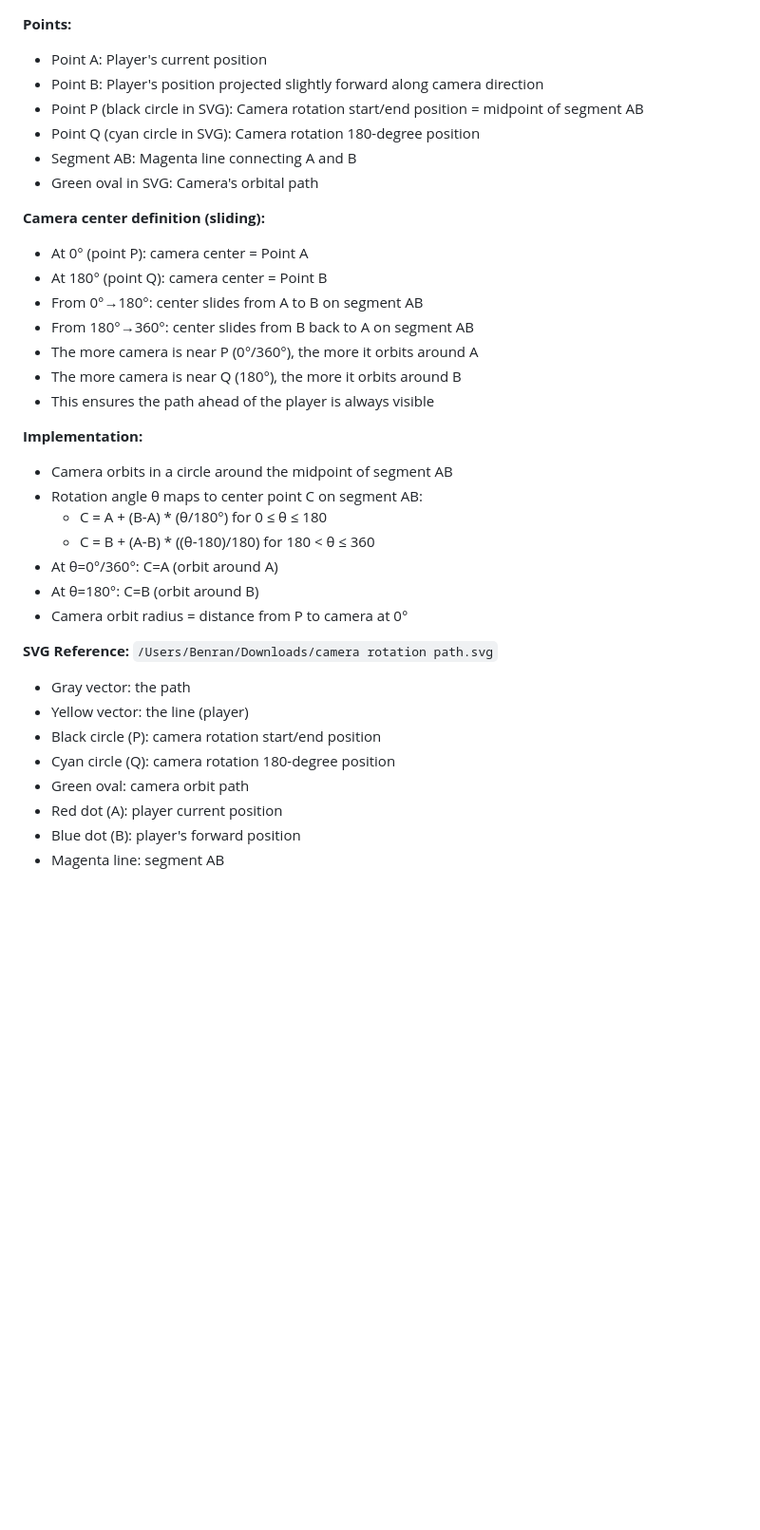
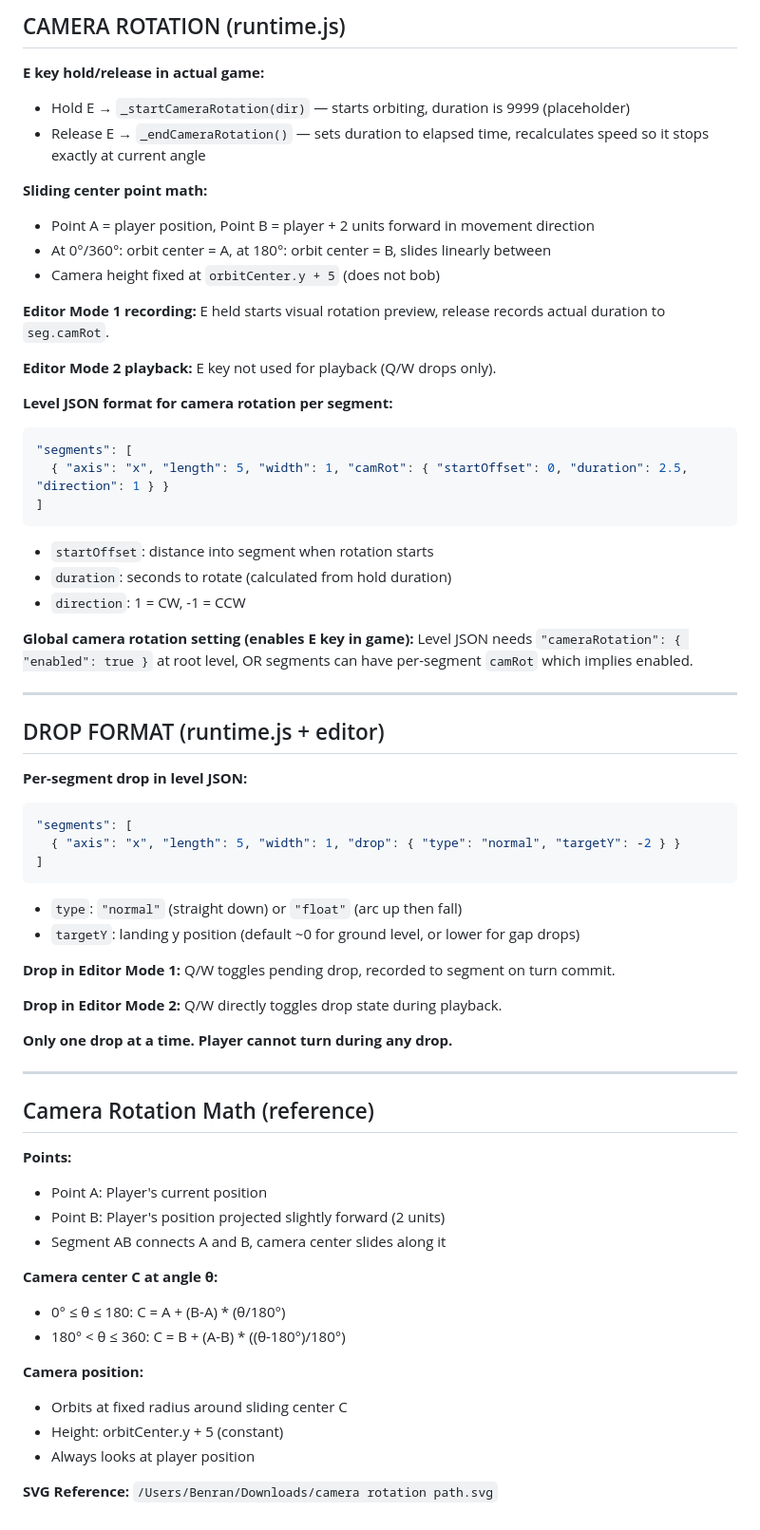
Before and after one commit to jimmyqrg/dancing-line, a Markdown page: agent.md, the part around one of its changes. Shown at 95% size. GitHub-like rendering; blank space fills up the shorter version.

````diff
--- a/agent.md
+++ b/agent.md
@@ -86,36 +102,65 @@ A browser-based rhythm game (mobile port). The user is the author/porter.
+## CAMERA ROTATION (runtime.js)
+
+**E key hold/release in actual game:**
+- Hold E → `_startCameraRotation(dir)` — starts orbiting, duration is 9999 (placeholder)
+- Release E → `_endCameraRotation()` — sets duration to elapsed time, recalculates speed so it stops exactly at current angle
+
+**Sliding center point math:**
+- Point A = player position, Point B = player + 2 units forward in movement direction
+- At 0°/360°: orbit center = A, at 180°: orbit center = B, slides linearly between
+- Camera height fixed at `orbitCenter.y + 5` (does not bob)
+
+**Editor Mode 1 recording:** E held starts visual rotation preview, release records actual duration to `seg.camRot`.
+
+**Editor Mode 2 playback:** E key not used for playback (Q/W drops only).
+
+**Level JSON format for camera rotation per segment:**
+```json
+"segments": [
+  { "axis": "x", "length": 5, "width": 1, "camRot": { "startOffset": 0, "duration": 2.5, "direction": 1 } }
+]
+```
+- `startOffset`: distance into segment when rotation starts
+- `duration`: seconds to rotate (calculated from hold duration)
+- `direction`: 1 = CW, -1 = CCW
+
+**Global camera rotation setting (enables E key in game):** Level JSON needs `"cameraRotation": { "enabled": true }` at root level, OR segments can have per-segment `camRot` which implies enabled.
+
+---
+
+## DROP FORMAT (runtime.js + editor)
+
+**Per-segment drop in level JSON:**
+```json
+"segments": [
+  { "axis": "x", "length": 5, "width": 1, "drop": { "type": "normal", "targetY": -2 } }
+]
+```
+- `type`: `"normal"` (straight down) or `"float"` (arc up then fall)
+- `targetY`: landing y position (default ~0 for ground level, or lower for gap drops)
+
+**Drop in Editor Mode 1:** Q/W toggles pending drop, recorded to segment on turn commit.
+
+**Drop in Editor Mode 2:** Q/W directly toggles drop state during playback.
+
+**Only one drop at a time. Player cannot turn during any drop.**
+
+---
+
+## Camera Rotation Math (reference)
 
 **Points:**
 - Point A: Player's current position
-- Point B: Player's position projected slightly forward along camera direction
-- Point P (black circle in SVG): Camera rotation start/end position = midpoint of segment AB
-- Point Q (cyan circle in SVG): Camera rotation 180-degree position
-- Segment AB: Magenta line connecting A and B
-- Green oval in SVG: Camera's orbital path
+- Point B: Player's position projected slightly forward (2 units)
+- Segment AB connects A and B, camera center slides along it
 
-**Camera center definition (sliding):**
-- At 0° (point P): camera center = Point A
-- At 180° (point Q): camera center = Point B
-- From 0°→180°: center slides from A to B on segment AB
-- From 180°→360°: center slides from B back to A on segment AB
-- The more camera is near P (0°/360°), the more it orbits around A
-- The more camera is near Q (180°), the more it orbits around B
-- This ensures the path ahead of the player is always visible
+**Camera center C at angle θ:**
+- 0° ≤ θ ≤ 180: C = A + (B-A) * (θ/180°)
+- 180° < θ ≤ 360: C = B + (A-B) * ((θ-180°)/180°)
 
-**Implementation:**
-- Camera orbits in a circle around the midpoint of segment AB
-- Rotation angle θ maps to center point C on segment AB:
-  - C = A + (B-A) * (θ/180°) for 0 ≤ θ ≤ 180
-  - C = B + (A-B) * ((θ-180)/180) for 180 < θ ≤ 360
-- At θ=0°/360°: C=A (orbit around A)
-- At θ=180°: C=B (orbit around B)
-- Camera orbit radius = distance from P to camera at 0°
+**Camera position:**
+- Orbits at fixed radius around sliding center C
+- Height: orbitCenter.y + 5 (constant)
+- Always looks at player position
 
 **SVG Reference:** `/Users/Benran/Downloads/camera rotation path.svg`
-- Gray vector: the path
-- Yellow vector: the line (player)
-- Black circle (P): camera rotation start/end position
-- Cyan circle (Q): camera rotation 180-degree position
-- Green oval: camera orbit path
-- Red dot (A): player current position
-- Blue dot (B): player's forward position
-- Magenta line: segment AB
````
Also changed, not shown: other parts of agent.md (+52 -36 lines).
